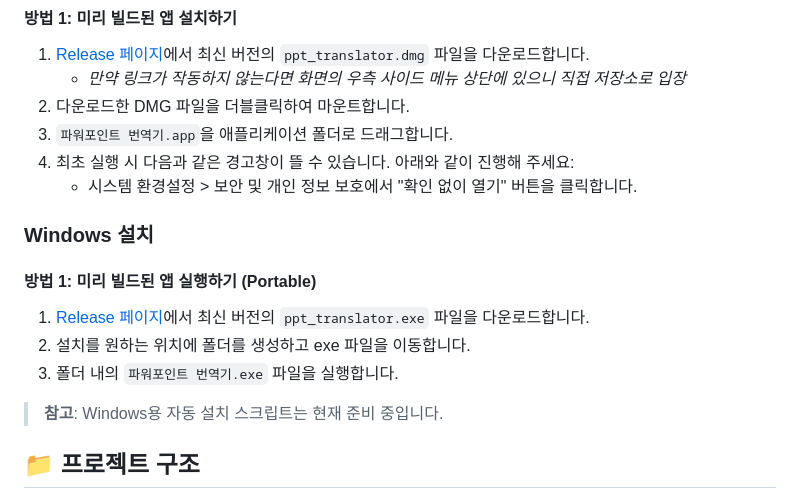
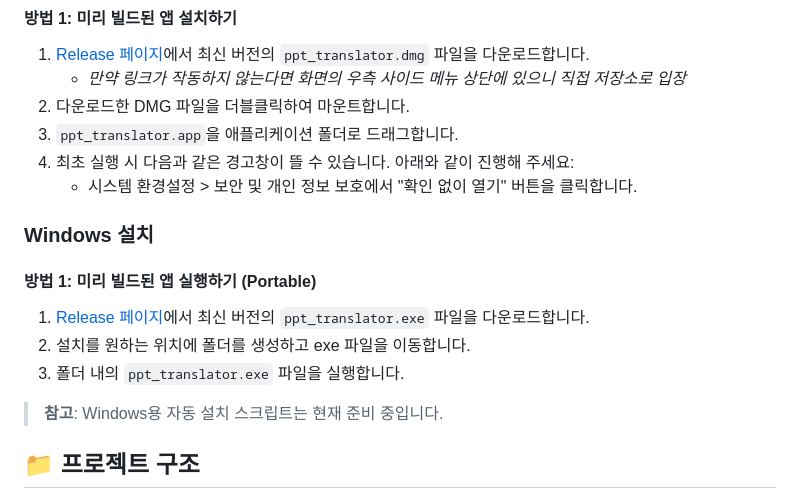
Before and after one commit to joohwan38/ls_ppt_translator, a Markdown page: README.md, the part around the change. Rendered like a GitHub page.

```diff
--- a/README.md
+++ b/README.md
@@ -57,7 +57,7 @@ ollama pull gemma3:12b
 1. [Release 페이지](https://github.com/joohwan38/ls_ppt_translator/releases/tag/download)에서 최신 버전의 `ppt_translator.dmg` 파일을 다운로드합니다.
    - *만약 링크가 작동하지 않는다면 화면의 우측 사이드 메뉴 상단에 있으니 직접 저장소로 입장*
 2. 다운로드한 DMG 파일을 더블클릭하여 마운트합니다.
-3. `파워포인트 번역기.app`을 애플리케이션 폴더로 드래그합니다.
+3. `ppt_translator.app`을 애플리케이션 폴더로 드래그합니다.
 4. 최초 실행 시 다음과 같은 경고창이 뜰 수 있습니다. 아래와 같이 진행해 주세요:
    - 시스템 환경설정 > 보안 및 개인 정보 보호에서 "확인 없이 열기" 버튼을 클릭합니다.
 
@@ -66,7 +66,7 @@ ollama pull gemma3:12b
 #### 방법 1: 미리 빌드된 앱 실행하기 (Portable)
 1. [Release 페이지](https://github.com/joohwan38/ls_ppt_translator/releases/tag/download)에서 최신 버전의 `ppt_translator.exe` 파일을 다운로드합니다.
 2. 설치를 원하는 위치에 폴더를 생성하고 exe 파일을 이동합니다.
-3. 폴더 내의 `파워포인트 번역기.exe` 파일을 실행합니다.
+3. 폴더 내의 `ppt_translator.exe` 파일을 실행합니다.
 
 > **참고**: Windows용 자동 설치 스크립트는 현재 준비 중입니다.
 
```
